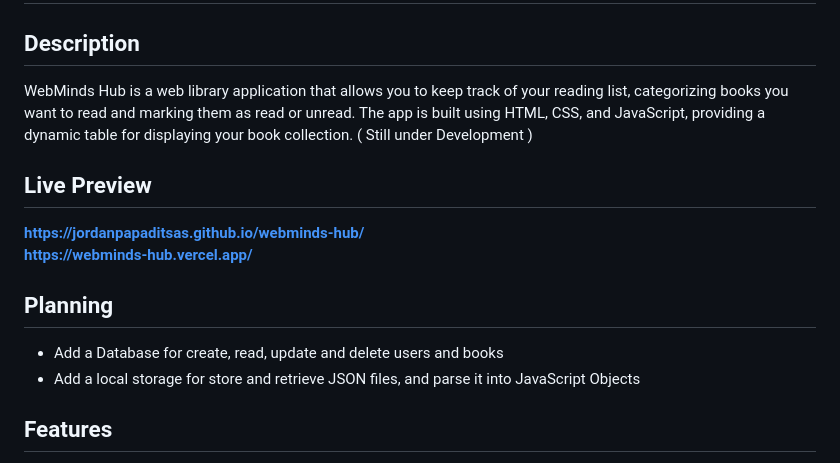
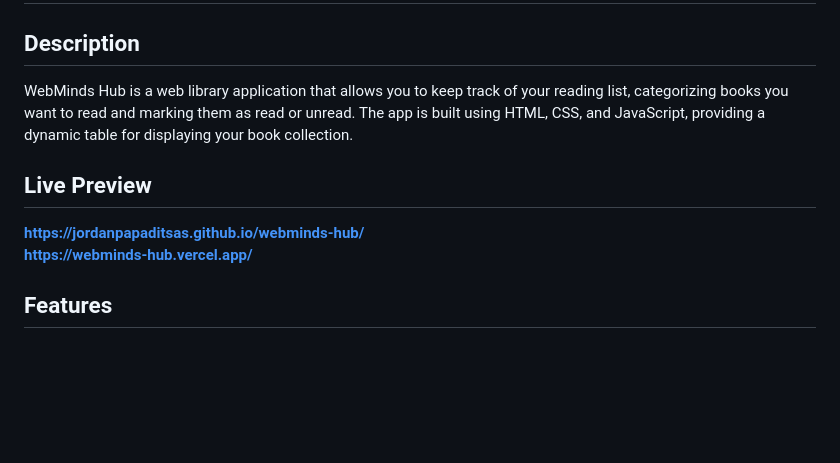
Before and after one commit to jordanpapaditsas/datapages-vault, a Markdown page: README.md, the part around the change. Rendered like a GitHub page; blank space fills up the shorter version.

```diff
--- a/README.md
+++ b/README.md
@@ -1,17 +1,11 @@
 # WebMinds-Hub
 
 ## Description
-WebMinds Hub is a web library application that allows you to keep track of your reading list, categorizing books you want to read and marking them as read or unread. The app is built using HTML, CSS, and JavaScript, providing a dynamic table for displaying your book collection. ( Still under Development )
+WebMinds Hub is a web library application that allows you to keep track of your reading list, categorizing books you want to read and marking them as read or unread. The app is built using HTML, CSS, and JavaScript, providing a dynamic table for displaying your book collection.
 
 ## Live Preview
 **https://jordanpapaditsas.github.io/webminds-hub/**
 **https://webminds-hub.vercel.app/**
-
-## Planning
-<ul>
-  <li>Add a Database for create, read, update and delete users and books</li>
-  <li>Add a local storage for store and retrieve JSON files, and parse it into JavaScript Objects</li>
-</ul>
 
 ## Features
 <ul>
```
